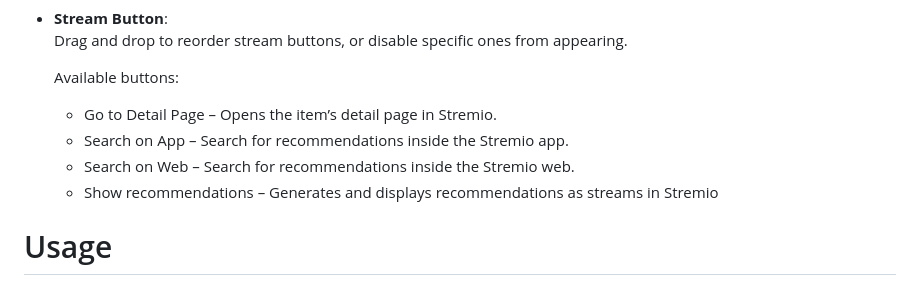
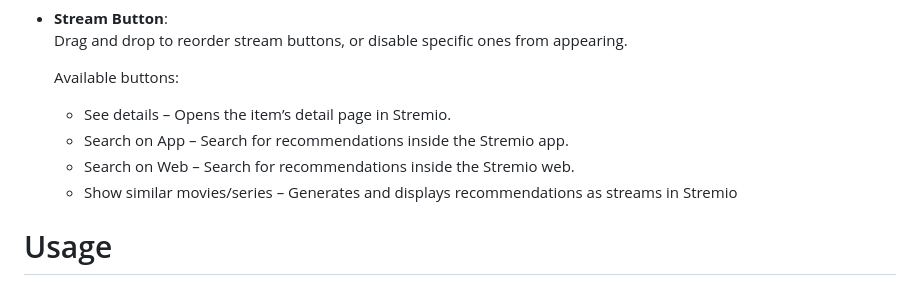
Before and after one commit to rama1997/More-Like-This, a Markdown page: README.md, the part around the change. Drawn GitHub-style.

Commit message:
docs: update stream button labels in readme

```diff
--- a/README.md
+++ b/README.md
@@ -193,10 +193,10 @@ npm start
 
   Available buttons:
 
-  - Go to Detail Page – Opens the item’s detail page in Stremio.
+  - See details – Opens the item’s detail page in Stremio.
   - Search on App – Search for recommendations inside the Stremio app.
   - Search on Web – Search for recommendations inside the Stremio web.
-  - Show recommendations – Generates and displays recommendations as streams in Stremio
+  - Show similar movies/series – Generates and displays recommendations as streams in Stremio
 
 # Usage
 
```
